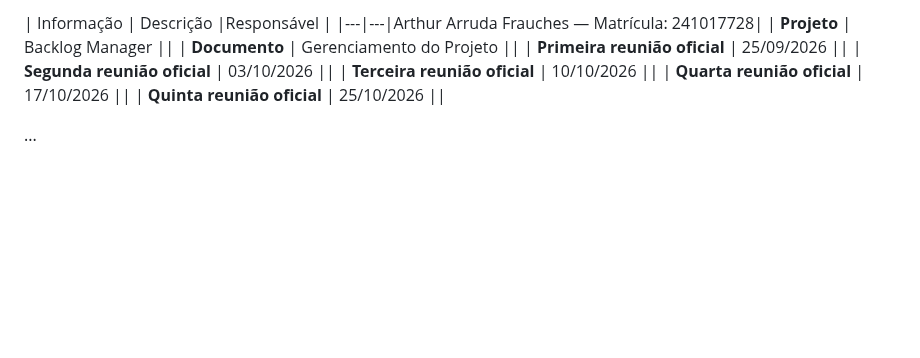
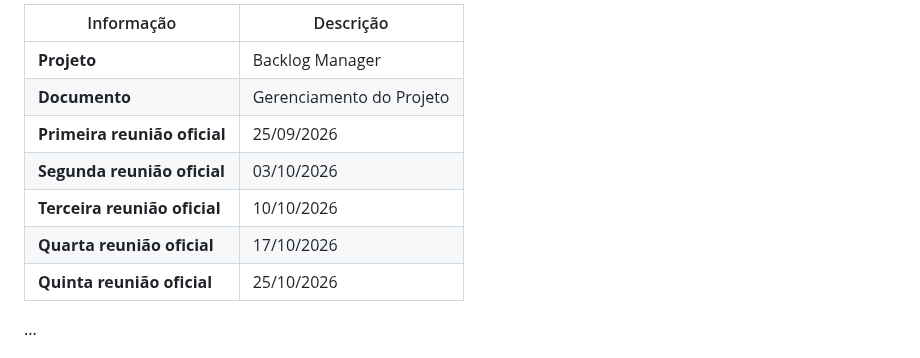
Before and after one commit to guilhermelirar/Trabalho_EngSW, a Markdown page: docs/01-gerenciamento.md, the part around the change. Rendered like a GitHub page; blank space fills up the shorter version.

Commit message:
Update project management table format

```diff
--- a/docs/01-gerenciamento.md
+++ b/docs/01-gerenciamento.md
@@ -1,12 +1,12 @@
-| Informação | Descrição |Responsável |
-|---|---|Arthur Arruda Frauches — Matrícula: 241017728|
-| **Projeto** | Backlog Manager ||
-| **Documento** | Gerenciamento do Projeto ||
-| **Primeira reunião oficial** | 25/09/2026 ||
-| **Segunda reunião oficial** | 03/10/2026 ||
-| **Terceira reunião oficial** | 10/10/2026 ||
-| **Quarta reunião oficial** | 17/10/2026 ||
-| **Quinta reunião oficial** | 25/10/2026 ||
+| Informação | Descrição |
+|---|---|
+| **Projeto** | Backlog Manager |
+| **Documento** | Gerenciamento do Projeto |
+| **Primeira reunião oficial** | 25/09/2026 |
+| **Segunda reunião oficial** | 03/10/2026 |
+| **Terceira reunião oficial** | 10/10/2026 |
+| **Quarta reunião oficial** | 17/10/2026 |
+| **Quinta reunião oficial** | 25/10/2026 |
 
 ...
 
```
